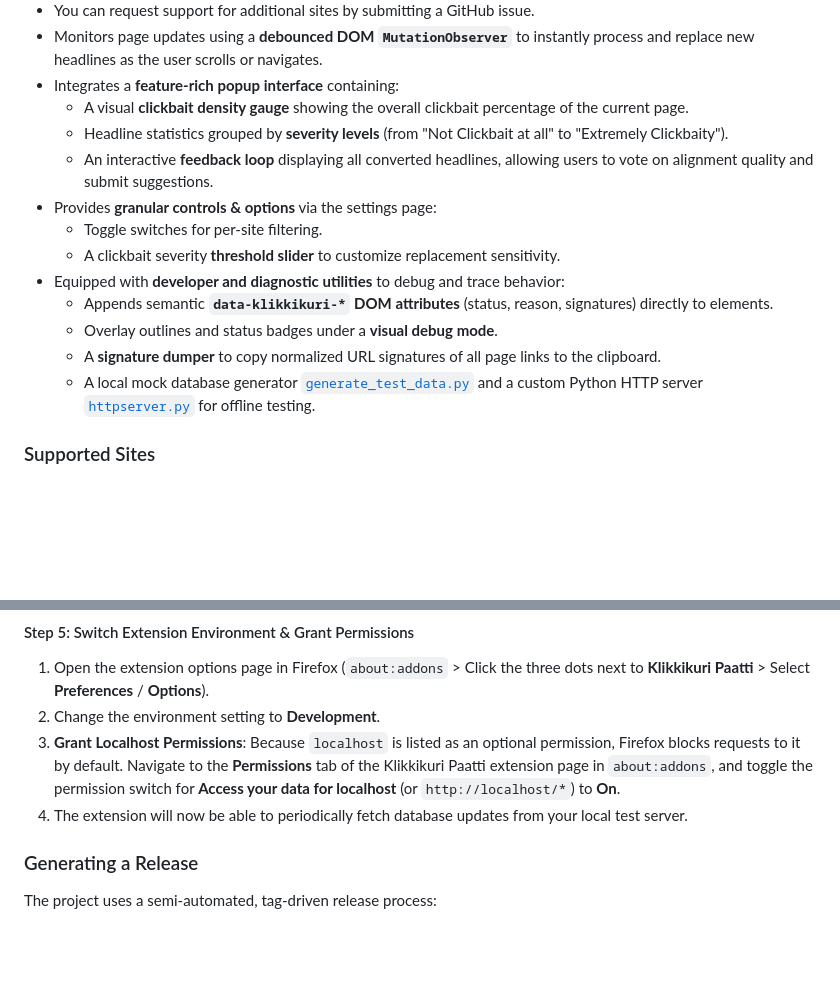
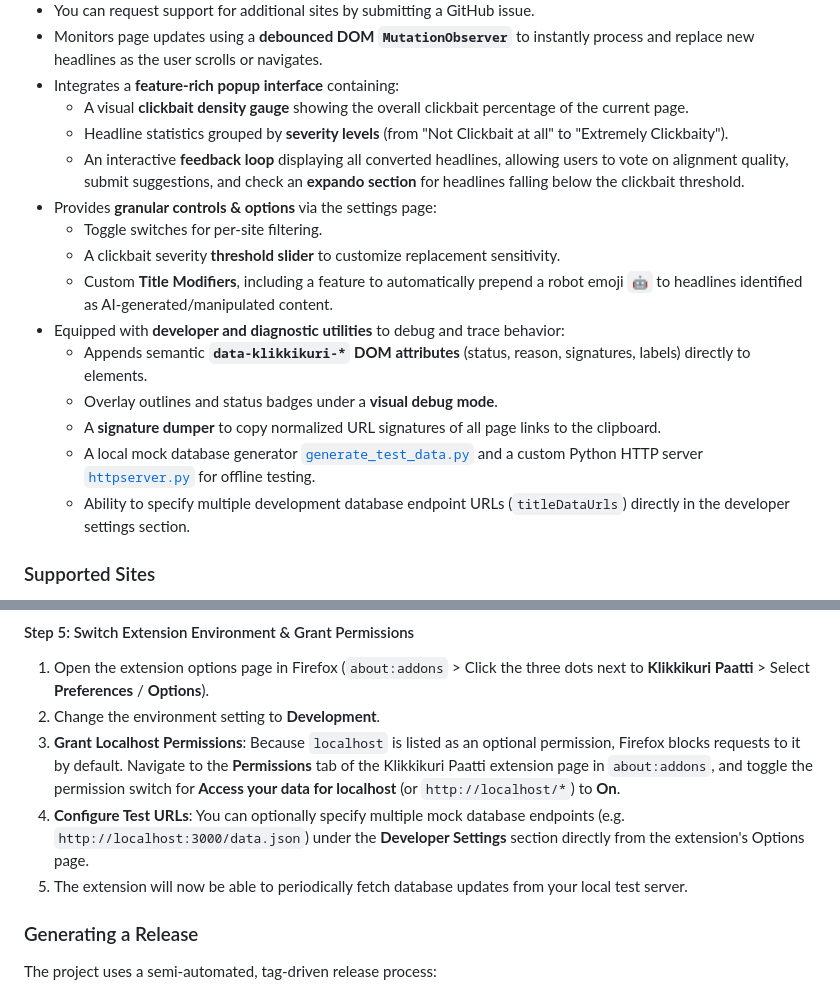
Before and after one commit to Klikkikuri/paatti, a Markdown page: README.md, 2 parts joined by grey strips. Drawn GitHub-style; blank space fills up the shorter version.

Commit message:
docs: Update readme to reflect branch changes.

```diff
--- a/README.md
+++ b/README.md
@@ -40,15 +40,17 @@ Sail smoothly through the clickbait-infested web using this browser extension.
 - Integrates a **feature-rich popup interface** containing:
   - A visual **clickbait density gauge** showing the overall clickbait percentage of the current page.
   - Headline statistics grouped by **severity levels** (from "Not Clickbait at all" to "Extremely Clickbaity").
-  - An interactive **feedback loop** displaying all converted headlines, allowing users to vote on alignment quality and submit suggestions.
+  - An interactive **feedback loop** displaying all converted headlines, allowing users to vote on alignment quality, submit suggestions, and check an **expando section** for headlines falling below the clickbait threshold.
 - Provides **granular controls & options** via the settings page:
   - Toggle switches for per-site filtering.
   - A clickbait severity **threshold slider** to customize replacement sensitivity.
+  - Custom **Title Modifiers**, including a feature to automatically prepend a robot emoji `🤖` to headlines identified as AI-generated/manipulated content.
 - Equipped with **developer and diagnostic utilities** to debug and trace behavior:
-  - Appends semantic **`data-klikkikuri-*` DOM attributes** (status, reason, signatures) directly to elements.
+  - Appends semantic **`data-klikkikuri-*` DOM attributes** (status, reason, signatures, labels) directly to elements.
   - Overlay outlines and status badges under a **visual debug mode**.
   - A **signature dumper** to copy normalized URL signatures of all page links to the clipboard.
   - A local mock database generator [`generate_test_data.py`](./generate_test_data.py) and a custom Python HTTP server [`httpserver.py`](./httpserver.py) for offline testing.
+  - Ability to specify multiple development database endpoint URLs (`titleDataUrls`) directly in the developer settings section.
 
 ### Supported Sites
 
@@ -185,7 +187,8 @@ This serves your mock data at `http://localhost:3000/data.json` with appropriate
 1. Open the extension options page in Firefox (`about:addons` > Click the three dots next to **Klikkikuri Paatti** > Select **Preferences** / **Options**).
 2. Change the environment setting to **Development**.
 3. **Grant Localhost Permissions**: Because `localhost` is listed as an optional permission, Firefox blocks requests to it by default. Navigate to the **Permissions** tab of the Klikkikuri Paatti extension page in `about:addons`, and toggle the permission switch for **Access your data for localhost** (or `http://localhost/*`) to **On**.
-4. The extension will now be able to periodically fetch database updates from your local test server.
+4. **Configure Test URLs**: You can optionally specify multiple mock database endpoints (e.g. `http://localhost:3000/data.json`) under the **Developer Settings** section directly from the extension's Options page.
+5. The extension will now be able to periodically fetch database updates from your local test server.
 
 ### Generating a Release
 
```
Also changed, not shown: other parts of README.md (+7 -1 lines).
